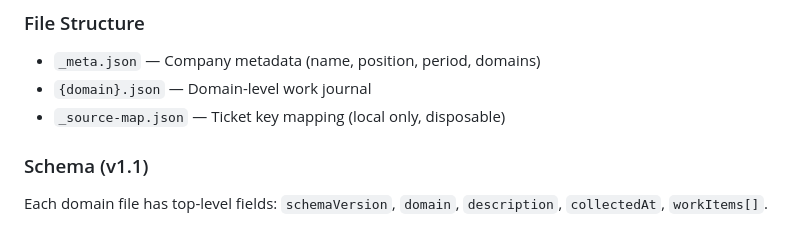
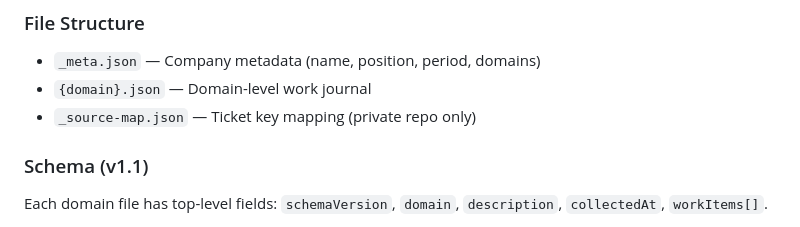
Before and after one commit to kilhyeonjun/resume, a Markdown page: AGENTS.md, the part around the change. GitHub-like rendering.

Commit message:
docs: update source-map description to private repo only

```diff
--- a/AGENTS.md
+++ b/AGENTS.md
@@ -185,7 +185,7 @@ Resume content (`ko.json`/`en.json`) is curated from raw work data collected per
 ### File Structure
 - `_meta.json` — Company metadata (name, position, period, domains)
 - `{domain}.json` — Domain-level work journal
-- `_source-map.json` — Ticket key mapping (local only, disposable)
+- `_source-map.json` — Ticket key mapping (private repo only)
 
 ### Schema (v1.1)
 Each domain file has top-level fields: `schemaVersion`, `domain`, `description`, `collectedAt`, `workItems[]`.
```
